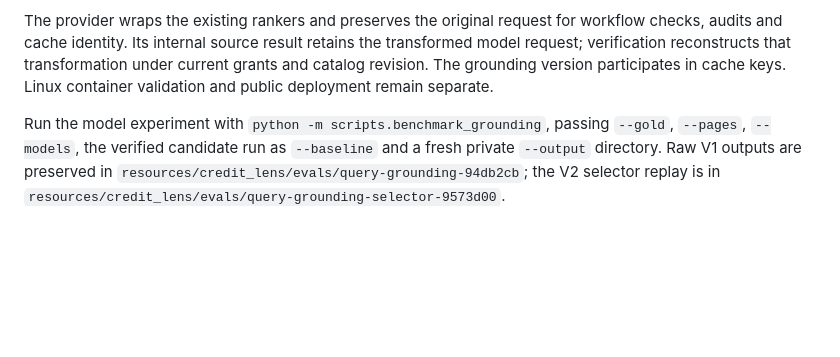
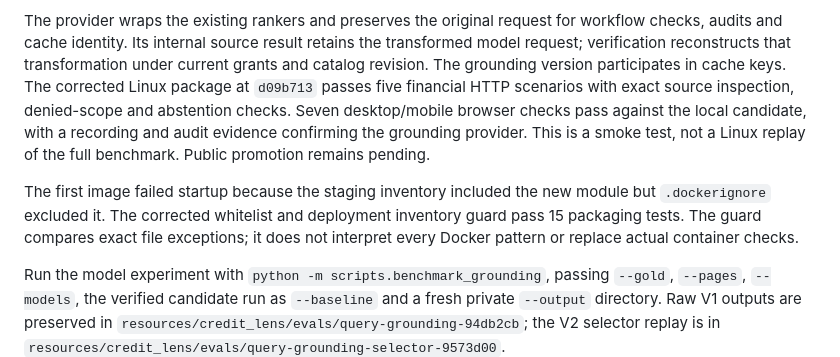
Before and after one commit to chinmayarvind23/credit-lens, a Markdown page: docs/evaluation.md, the part around the change. GitHub-like rendering; blank space fills up the shorter version.

Commit message:
Record Linux grounding verification and pending public promotion

```diff
--- a/docs/evaluation.md
+++ b/docs/evaluation.md
@@ -316,7 +316,16 @@ The provider wraps the existing rankers and preserves the original request for
 workflow checks, audits and cache identity. Its internal source result retains
 the transformed model request; verification reconstructs that transformation
 under current grants and catalog revision. The grounding version participates
-in cache keys. Linux container validation and public deployment remain separate.
+in cache keys. The corrected Linux package at `d09b713` passes five financial HTTP
+scenarios with exact source inspection, denied-scope and abstention checks. Seven
+desktop/mobile browser checks pass against the local candidate, with a recording
+and audit evidence confirming the grounding provider. This is a smoke test, not a
+Linux replay of the full benchmark. Public promotion remains pending.
+
+The first image failed startup because the staging inventory included the new
+module but `.dockerignore` excluded it. The corrected whitelist and deployment
+inventory guard pass 15 packaging tests. The guard compares exact file exceptions;
+it does not interpret every Docker pattern or replace actual container checks.
 
 Run the model experiment with `python -m scripts.benchmark_grounding`, passing
 `--gold`, `--pages`, `--models`, the verified candidate run as `--baseline` and a
```
